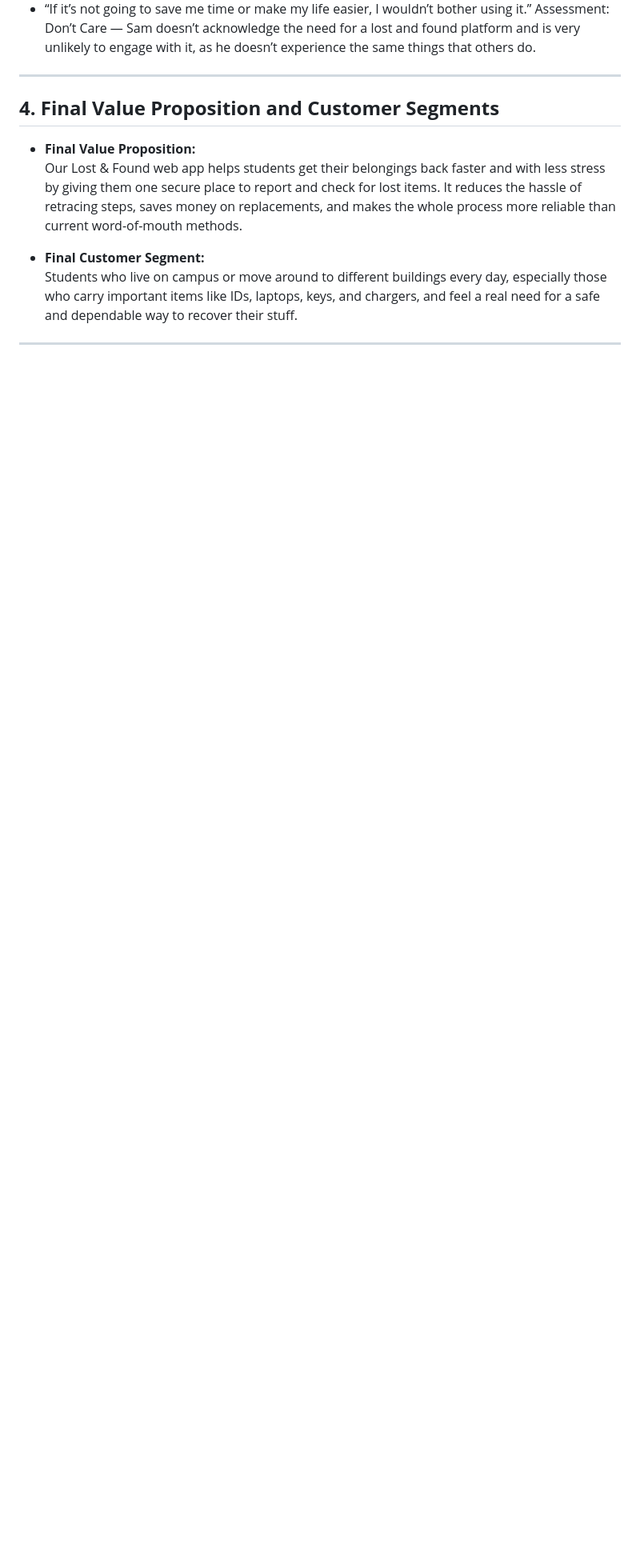
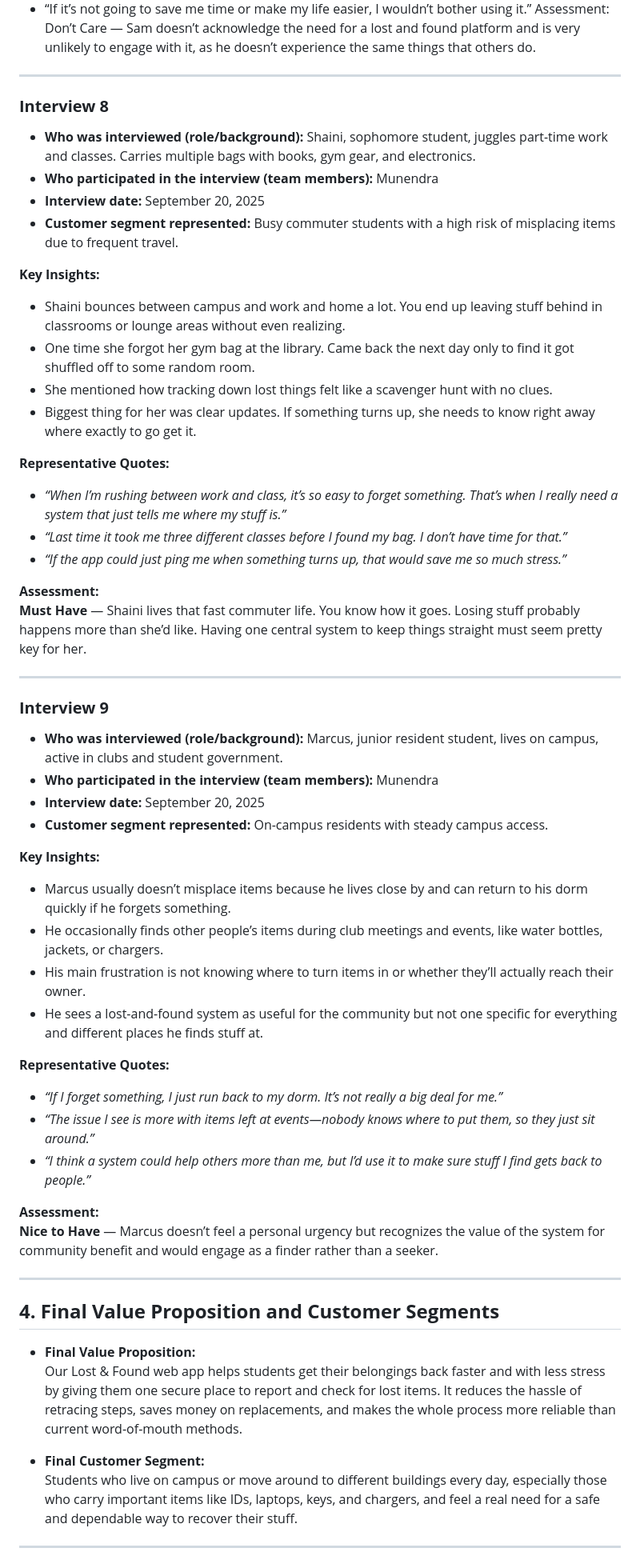
Before and after one commit to tg769/lost_and_found_web_app, a Markdown page: D1_Inception.md, the part around the change. Shown at 80% size. GitHub-like rendering; blank space fills up the shorter version.

```diff
--- a/D1_Inception.md
+++ b/D1_Inception.md
@@ -175,7 +175,54 @@ Assessment:
 Don’t Care — Sam doesn’t acknowledge the need for a lost and found platform and is very unlikely to engage with it, as he doesn’t experience the same things that others do.
 
 ---
+### **Interview 8**
 
+- **Who was interviewed (role/background):** Shaini, sophomore student, juggles part-time work and classes. Carries multiple bags with books, gym gear, and electronics.
+- **Who participated in the interview (team members):** Munendra
+- **Interview date:** September 20, 2025
+- **Customer segment represented:** Busy commuter students with a high risk of misplacing items due to frequent travel.
+
+**Key Insights:**
+
+- Shaini bounces between campus and work and home a lot. You end up leaving stuff behind in classrooms or lounge areas without even realizing.
+- One time she forgot her gym bag at the library. Came back the next day only to find it got shuffled off to some random room.
+- She mentioned how tracking down lost things felt like a scavenger hunt with no clues.
+- Biggest thing for her was clear updates. If something turns up, she needs to know right away where exactly to go get it.
+
+**Representative Quotes:**
+
+- _“When I’m rushing between work and class, it’s so easy to forget something. That’s when I really need a system that just tells me where my stuff is.”_
+- _“Last time it took me three different classes before I found my bag. I don’t have time for that.”_
+- _“If the app could just ping me when something turns up, that would save me so much stress.”_
+
+**Assessment:**
+**Must Have** — Shaini lives that fast commuter life. You know how it goes. Losing stuff probably happens more than she’d like. Having one central system to keep things straight must seem pretty key for her.
+
+---
+### **Interview 9**
+
+- **Who was interviewed (role/background):** Marcus, junior resident student, lives on campus, active in clubs and student government.
+- **Who participated in the interview (team members):** Munendra
+- **Interview date:** September 20, 2025
+- **Customer segment represented:** On-campus residents with steady campus access.
+
+**Key Insights:**
+
+- Marcus usually doesn’t misplace items because he lives close by and can return to his dorm quickly if he forgets something.
+- He occasionally finds other people’s items during club meetings and events, like water bottles, jackets, or chargers.
+- His main frustration is not knowing where to turn items in or whether they’ll actually reach their owner.
+- He sees a lost-and-found system as useful for the community but not one specific for everything and different places he finds stuff at.
+
+**Representative Quotes:**
+
+- _“If I forget something, I just run back to my dorm. It’s not really a big deal for me.”_
+- _“The issue I see is more with items left at events—nobody knows where to put them, so they just sit around.”_
+- _“I think a system could help others more than me, but I’d use it to make sure stuff I find gets back to people.”_
+
+**Assessment:**
+**Nice to Have** — Marcus doesn’t feel a personal urgency but recognizes the value of the system for community benefit and would engage as a finder rather than a seeker.
+
+---
 ## **4. Final Value Proposition and Customer Segments**
 
 - **Final Value Proposition:**
```
